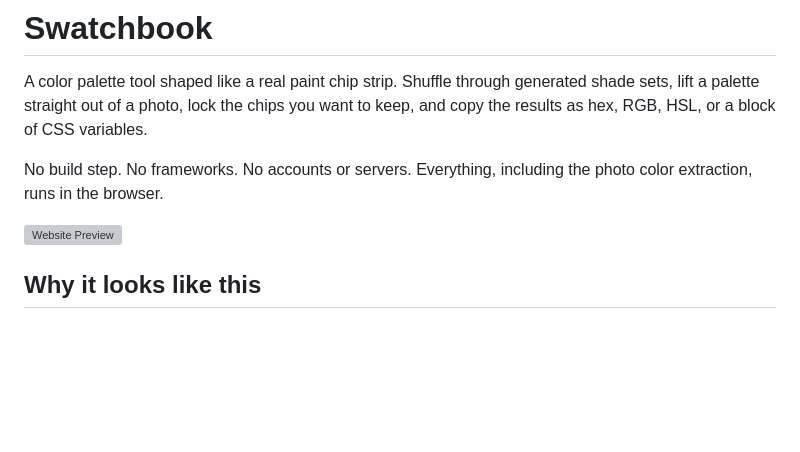
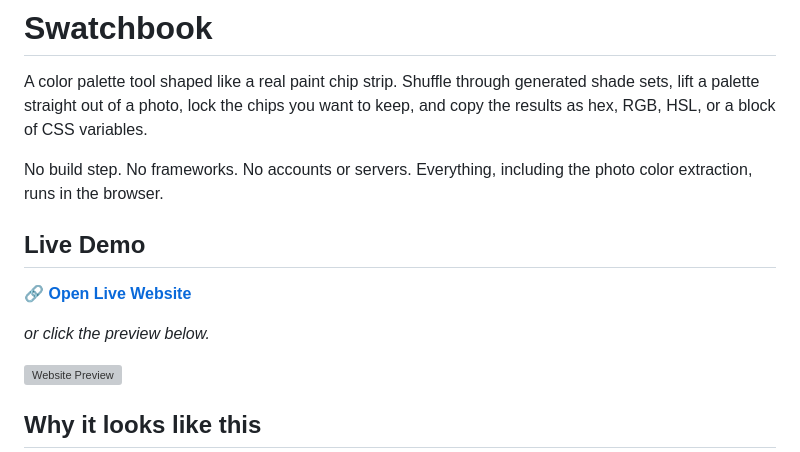
Before and after one commit to MadhurjyaBaruah/mini-projects, a Markdown page: swatchbook/Readme.MD, the part around the change. Rendered like a GitHub page; blank space fills up the shorter version; grey boxes are pictures that could not be loaded.

Commit message:
Add live demo section to Readme
Added a live demo section with a link and preview image.

```diff
--- a/swatchbook/Readme.MD
+++ b/swatchbook/Readme.MD
@@ -3,6 +3,12 @@
 A color palette tool shaped like a real paint chip strip. Shuffle through generated shade sets, lift a palette straight out of a photo, lock the chips you want to keep, and copy the results as hex, RGB, HSL, or a block of CSS variables.
 
 No build step. No frameworks. No accounts or servers. Everything, including the photo color extraction, runs in the browser.
+
+## Live Demo
+
+**🔗 [Open Live Website](https://madhurjyabaruah.github.io/mini-projects/swatchbook/)**
+
+_or click the preview below._
 
 [![Website Preview](https://api.microlink.io/?url=https://madhurjyabaruah.github.io/mini-projects/swatchbook/&screenshot=true&meta=false&embed=screenshot.url)](https://madhurjyabaruah.github.io/mini-projects/swatchbook/)
 
```
